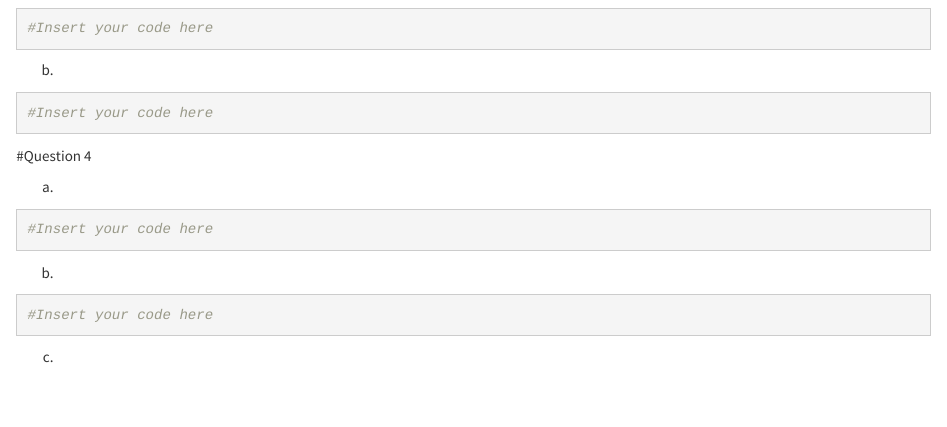
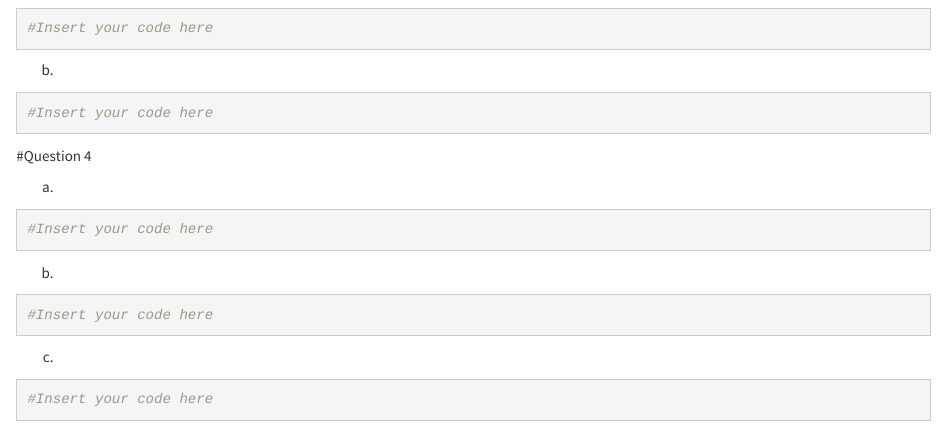
Before and after one commit to crd150/data, an R Markdown document (yourLastName_firstInitial_asgn02.Rmd): the page in a window 1100 px wide, from 520 px down. Rendered offline with R 4.5, knitr and Pandoc, with nearby package versions.

Commit message:
Add files via upload

````diff
--- a/yourLastName_firstInitial_asgn02.Rmd
+++ b/yourLastName_firstInitial_asgn02.Rmd
@@ -69,3 +69,7 @@ b.
 
 
 c.
+
+```{r}
+#Insert your code here
+```
````
